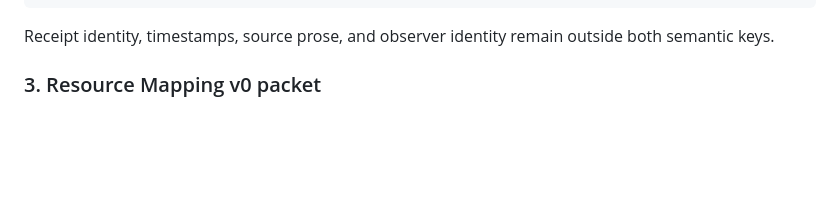
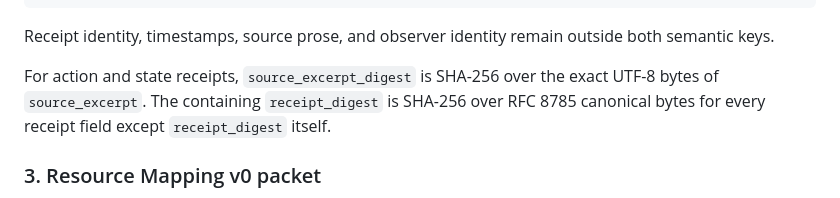
Before and after one commit to keniel13-ui/memory-authority-auditor, a Markdown page: AUTHORITY_RUNTIME_V0_PREREGISTRATION_2026-07-21.md, the part around the change. Drawn GitHub-style; blank space fills up the shorter version.

Commit message:
Bind Authority Runtime source excerpt digests

````diff
--- a/AUTHORITY_RUNTIME_V0_PREREGISTRATION_2026-07-21.md
+++ b/AUTHORITY_RUNTIME_V0_PREREGISTRATION_2026-07-21.md
@@ -140,6 +140,8 @@ The action receipt must also produce an Anchor-compatible surface payload:
 ```
 
 Receipt identity, timestamps, source prose, and observer identity remain outside both semantic keys.
+
+For action and state receipts, `source_excerpt_digest` is SHA-256 over the exact UTF-8 bytes of `source_excerpt`. The containing `receipt_digest` is SHA-256 over RFC 8785 canonical bytes for every receipt field except `receipt_digest` itself.
 
 ### 3. Resource Mapping v0 packet
 
````
